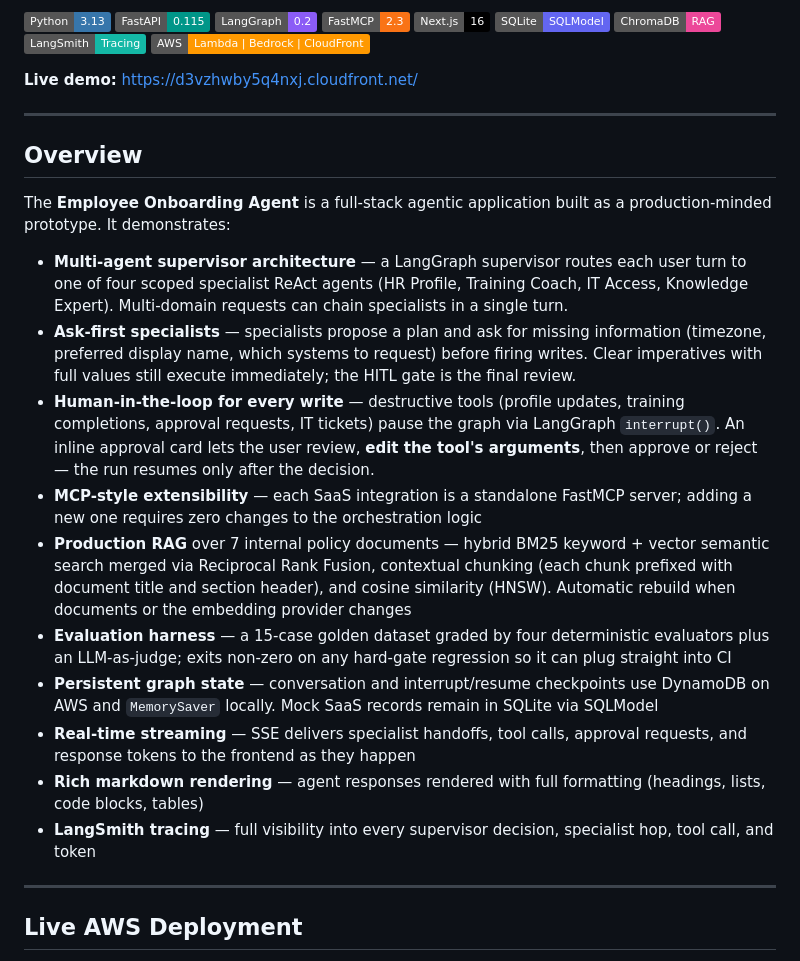
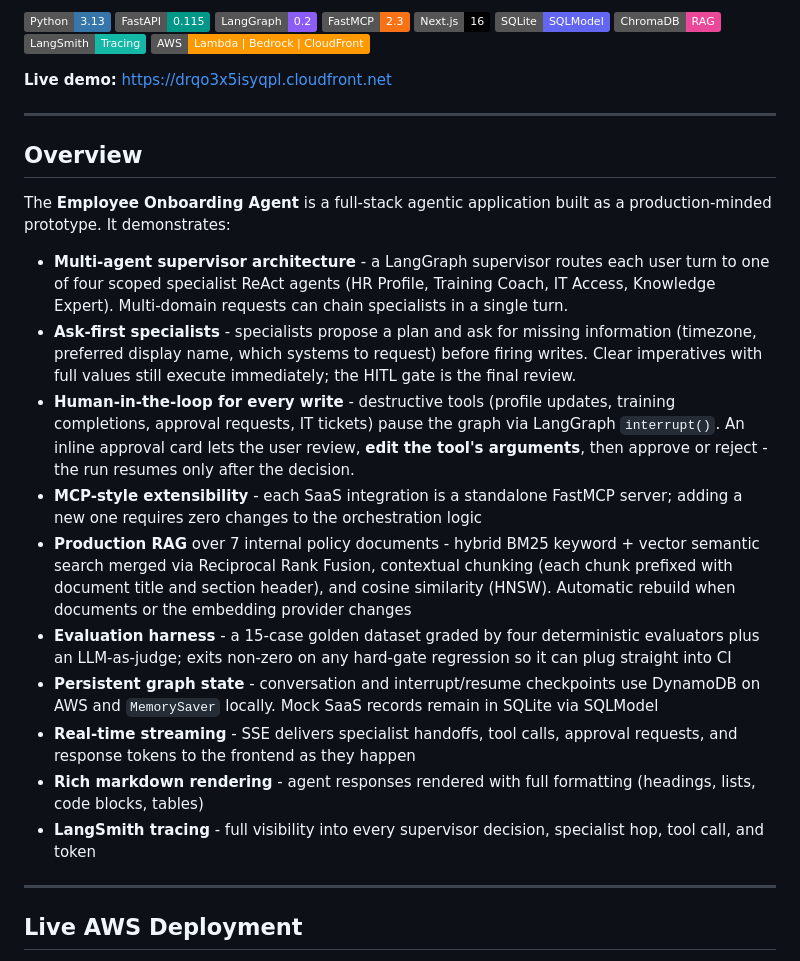
Before and after one commit to alyab16/Employee-Onboarding-Agent, a Markdown page: README.md, the part around one of its changes. GitHub-like rendering; badges without logos.

Commit message:
Fix README formatting and update live demo link
Updated live demo link and fixed formatting issues in README.

```diff
--- a/README.md
+++ b/README.md
@@ -12,7 +12,7 @@
 ![LangSmith](https://img.shields.io/badge/LangSmith-Tracing-14B8A6?style=flat)
 ![AWS](https://img.shields.io/badge/AWS-Lambda%20%7C%20Bedrock%20%7C%20CloudFront-FF9900?style=flat&logo=amazonwebservices&logoColor=white)
 
-**Live demo:** [https://d3vzhwby5q4nxj.cloudfront.net/](https://d3vzhwby5q4nxj.cloudfront.net/)
+**Live demo:** [https://drqo3x5isyqpl.cloudfront.net](https://drqo3x5isyqpl.cloudfront.net)
 
 ---
 
@@ -20,16 +20,16 @@
 
 The **Employee Onboarding Agent** is a full-stack agentic application built as a production-minded prototype. It demonstrates:
 
-- **Multi-agent supervisor architecture** — a LangGraph supervisor routes each user turn to one of four scoped specialist ReAct agents (HR Profile, Training Coach, IT Access, Knowledge Expert). Multi-domain requests can chain specialists in a single turn.
-- **Ask-first specialists** — specialists propose a plan and ask for missing information (timezone, preferred display name, which systems to request) before firing writes. Clear imperatives with full values still execute immediately; the HITL gate is the final review.
-- **Human-in-the-loop for every write** — destructive tools (profile updates, training completions, approval requests, IT tickets) pause the graph via LangGraph `interrupt()`. An inline approval card lets the user review, **edit the tool's arguments**, then approve or reject — the run resumes only after the decision.
-- **MCP-style extensibility** — each SaaS integration is a standalone FastMCP server; adding a new one requires zero changes to the orchestration logic
-- **Production RAG** over 7 internal policy documents — hybrid BM25 keyword + vector semantic search merged via Reciprocal Rank Fusion, contextual chunking (each chunk prefixed with document title and section header), and cosine similarity (HNSW). Automatic rebuild when documents or the embedding provider changes
-- **Evaluation harness** — a 15-case golden dataset graded by four deterministic evaluators plus an LLM-as-judge; exits non-zero on any hard-gate regression so it can plug straight into CI
-- **Persistent graph state** — conversation and interrupt/resume checkpoints use DynamoDB on AWS and `MemorySaver` locally. Mock SaaS records remain in SQLite via SQLModel
-- **Real-time streaming** — SSE delivers specialist handoffs, tool calls, approval requests, and response tokens to the frontend as they happen
-- **Rich markdown rendering** — agent responses rendered with full formatting (headings, lists, code blocks, tables)
-- **LangSmith tracing** — full visibility into every supervisor decision, specialist hop, tool call, and token
+- **Multi-agent supervisor architecture** - a LangGraph supervisor routes each user turn to one of four scoped specialist ReAct agents (HR Profile, Training Coach, IT Access, Knowledge Expert). Multi-domain requests can chain specialists in a single turn.
+- **Ask-first specialists** - specialists propose a plan and ask for missing information (timezone, preferred display name, which systems to request) before firing writes. Clear imperatives with full values still execute immediately; the HITL gate is the final review.
+- **Human-in-the-loop for every write** - destructive tools (profile updates, training completions, approval requests, IT tickets) pause the graph via LangGraph `interrupt()`. An inline approval card lets the user review, **edit the tool's arguments**, then approve or reject - the run resumes only after the decision.
+- **MCP-style extensibility** - each SaaS integration is a standalone FastMCP server; adding a new one requires zero changes to the orchestration logic
+- **Production RAG** over 7 internal policy documents - hybrid BM25 keyword + vector semantic search merged via Reciprocal Rank Fusion, contextual chunking (each chunk prefixed with document title and section header), and cosine similarity (HNSW). Automatic rebuild when documents or the embedding provider changes
+- **Evaluation harness** - a 15-case golden dataset graded by four deterministic evaluators plus an LLM-as-judge; exits non-zero on any hard-gate regression so it can plug straight into CI
+- **Persistent graph state** - conversation and interrupt/resume checkpoints use DynamoDB on AWS and `MemorySaver` locally. Mock SaaS records remain in SQLite via SQLModel
+- **Real-time streaming** - SSE delivers specialist handoffs, tool calls, approval requests, and response tokens to the frontend as they happen
+- **Rich markdown rendering** - agent responses rendered with full formatting (headings, lists, code blocks, tables)
+- **LangSmith tracing** - full visibility into every supervisor decision, specialist hop, tool call, and token
 
 ---
 
```
Also changed, not shown: other parts of README.md (+6 -6 lines).
